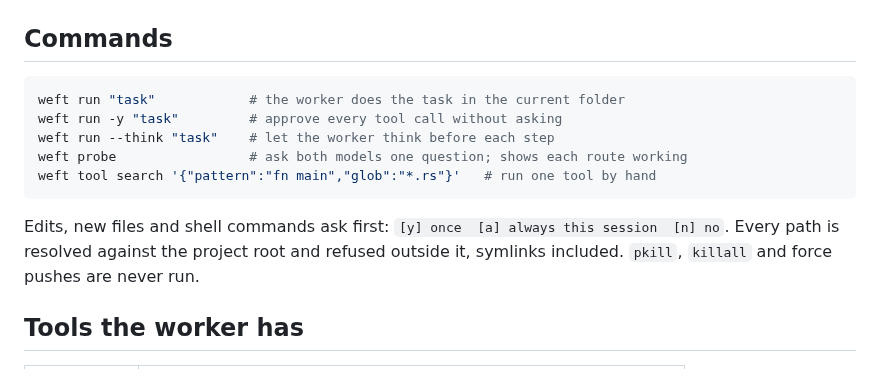
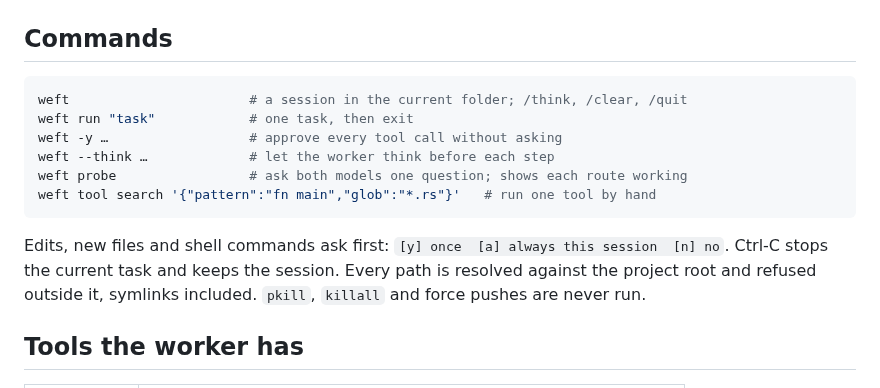
Before and after one commit to akuttruff/weft, a Markdown page: README.md, the part around one of its changes. Drawn GitHub-style.

````diff
--- a/README.md
+++ b/README.md
@@ -65,17 +65,18 @@ chmod 600 ~/.config/weft/config.toml
 ## Commands
 
 ```bash
-weft run "task"            # the worker does the task in the current folder
-weft run -y "task"         # approve every tool call without asking
-weft run --think "task"    # let the worker think before each step
+weft                       # a session in the current folder; /think, /clear, /quit
+weft run "task"            # one task, then exit
+weft -y …                  # approve every tool call without asking
+weft --think …             # let the worker think before each step
 weft probe                 # ask both models one question; shows each route working
 weft tool search '{"pattern":"fn main","glob":"*.rs"}'   # run one tool by hand
 ```
 
 Edits, new files and shell commands ask first: `[y] once  [a] always this
-session  [n] no`. Every path is resolved against the project root and refused
-outside it, symlinks included. `pkill`, `killall` and force pushes are never
-run.
+session  [n] no`. Ctrl-C stops the current task and keeps the session. Every
+path is resolved against the project root and refused outside it, symlinks
+included. `pkill`, `killall` and force pushes are never run.
 
 ## Tools the worker has
 
````
Also changed, not shown: other parts of README.md (+10 -10 lines), docs/run.png (added), docs/session.png (added), 1 other file.
